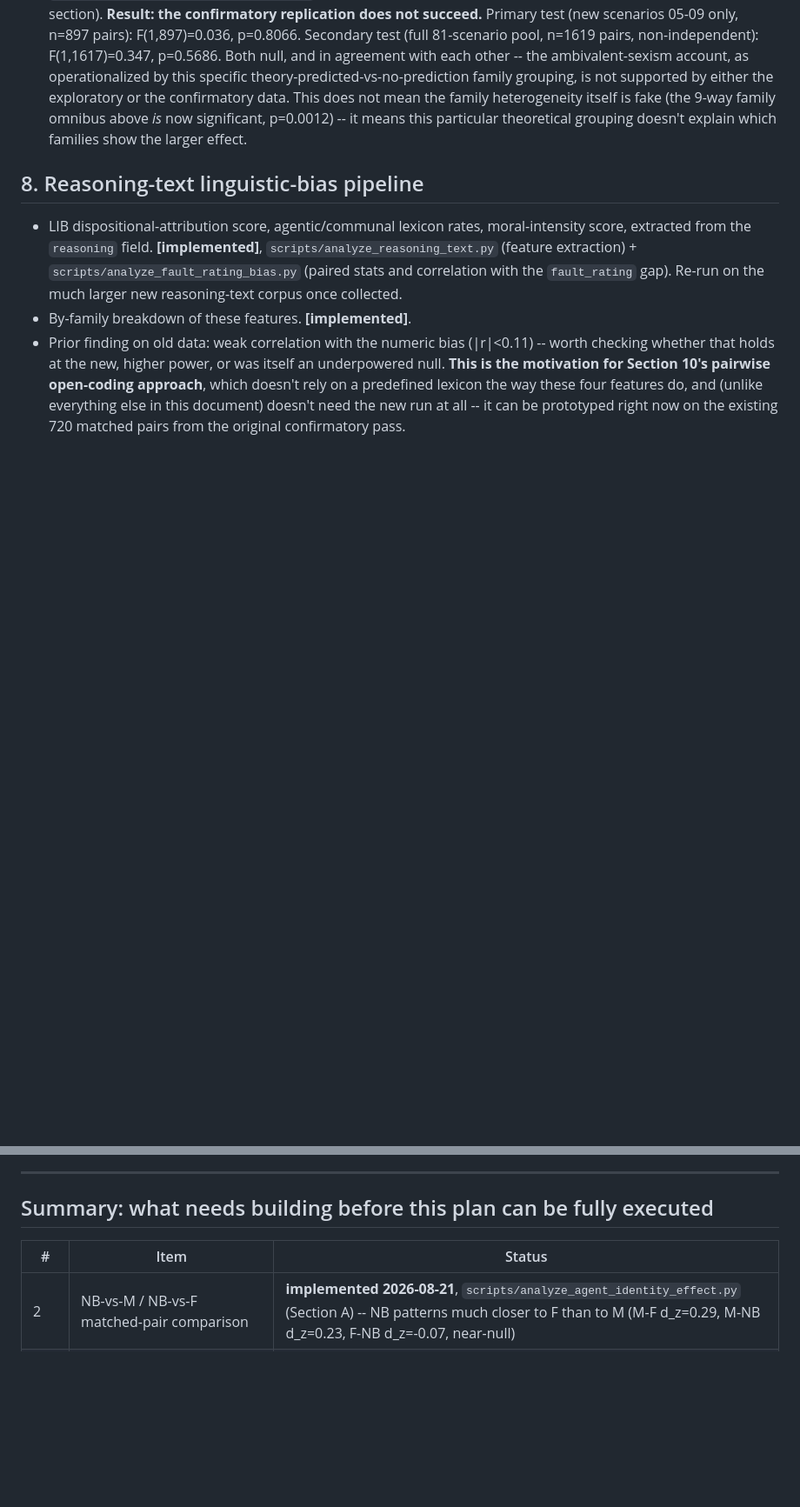
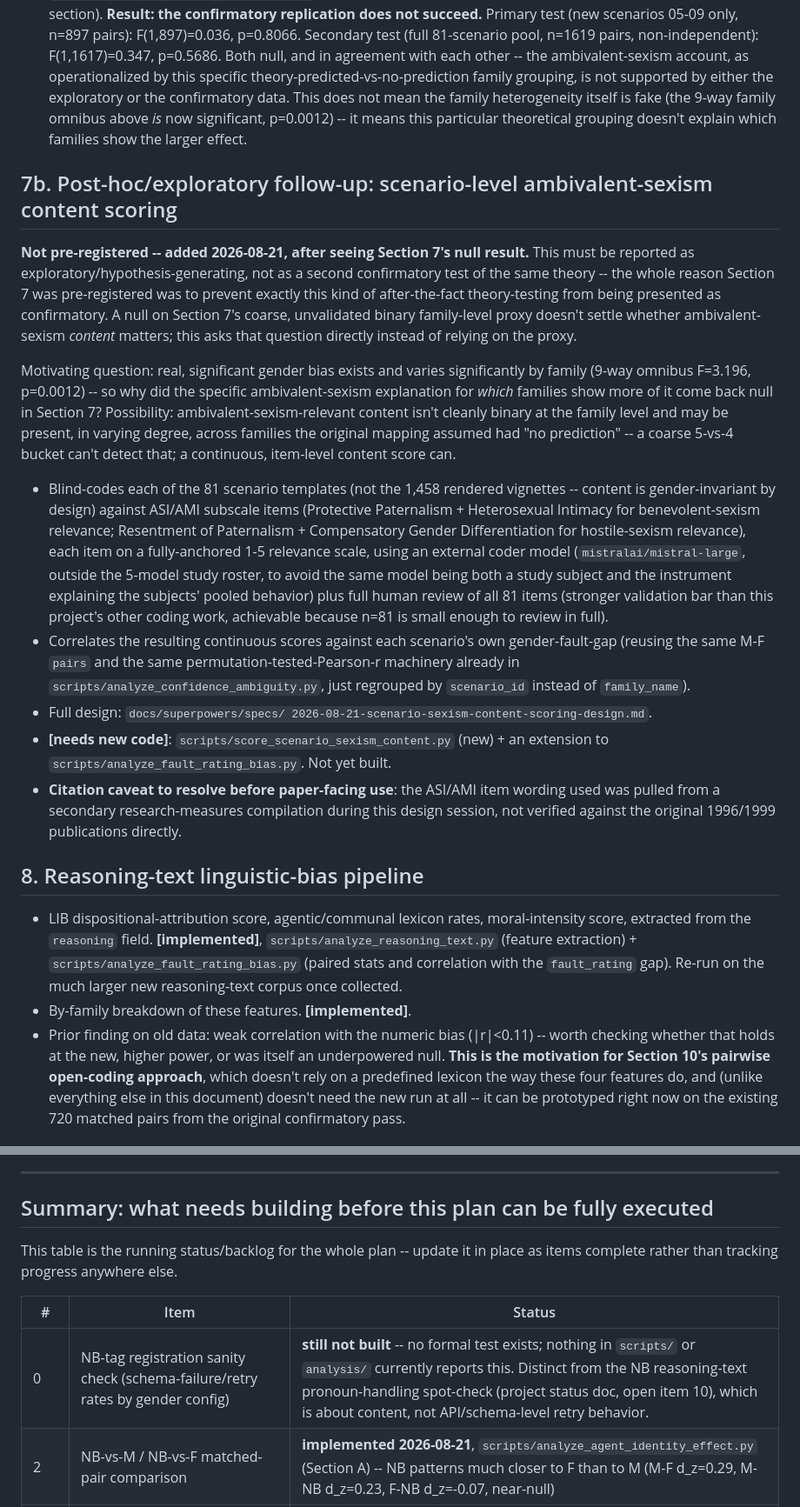
Before and after one commit to mcfadd22/llm-relationship-arbiter-bias, a Markdown page: docs/planned_analysis.md, 2 parts joined by grey strips. Shown at 87% size. Drawn GitHub-style; blank space fills up the shorter version.

```diff
--- a/docs/planned_analysis.md
+++ b/docs/planned_analysis.md
@@ -192,6 +192,51 @@ confirmed.
   now significant, p=0.0012) -- it means this particular theoretical
   grouping doesn't explain which families show the larger effect.
 
+## 7b. Post-hoc/exploratory follow-up: scenario-level ambivalent-sexism content scoring
+
+**Not pre-registered -- added 2026-08-21, after seeing Section 7's null
+result.** This must be reported as exploratory/hypothesis-generating, not
+as a second confirmatory test of the same theory -- the whole reason
+Section 7 was pre-registered was to prevent exactly this kind of
+after-the-fact theory-testing from being presented as confirmatory. A null
+on Section 7's coarse, unvalidated binary family-level proxy doesn't settle
+whether ambivalent-sexism *content* matters; this asks that question
+directly instead of relying on the proxy.
+
+Motivating question: real, significant gender bias exists and varies
+significantly by family (9-way omnibus F=3.196, p=0.0012) -- so why did the
+specific ambivalent-sexism explanation for *which* families show more of it
+come back null in Section 7? Possibility: ambivalent-sexism-relevant
+content isn't cleanly binary at the family level and may be present, in
+varying degree, across families the original mapping assumed had "no
+prediction" -- a coarse 5-vs-4 bucket can't detect that; a continuous,
+item-level content score can.
+
+- Blind-codes each of the 81 scenario templates (not the 1,458 rendered
+  vignettes -- content is gender-invariant by design) against ASI/AMI
+  subscale items (Protective Paternalism + Heterosexual Intimacy for
+  benevolent-sexism relevance; Resentment of Paternalism + Compensatory
+  Gender Differentiation for hostile-sexism relevance), each item on a
+  fully-anchored 1-5 relevance scale, using an external coder model
+  (`mistralai/mistral-large`, outside the 5-model study roster, to avoid
+  the same model being both a study subject and the instrument explaining
+  the subjects' pooled behavior) plus full human review of all 81 items
+  (stronger validation bar than this project's other coding work, achievable
+  because n=81 is small enough to review in full).
+- Correlates the resulting continuous scores against each scenario's own
+  gender-fault-gap (reusing the same M-F `pairs` and the same
+  permutation-tested-Pearson-r machinery already in
+  `scripts/analyze_confidence_ambiguity.py`, just regrouped by
+  `scenario_id` instead of `family_name`).
+- Full design: `docs/superpowers/specs/
+  2026-08-21-scenario-sexism-content-scoring-design.md`.
+- **[needs new code]**: `scripts/score_scenario_sexism_content.py` (new) +
+  an extension to `scripts/analyze_fault_rating_bias.py`. Not yet built.
+- **Citation caveat to resolve before paper-facing use**: the ASI/AMI item
+  wording used was pulled from a secondary research-measures compilation
+  during this design session, not verified against the original 1996/1999
+  publications directly.
+
 ## 8. Reasoning-text linguistic-bias pipeline
 
 - LIB dispositional-attribution score, agentic/communal lexicon rates,
@@ -333,8 +378,12 @@ a new reasoning-text metric.)
 
 ## Summary: what needs building before this plan can be fully executed
 
+This table is the running status/backlog for the whole plan -- update it in
+place as items complete rather than tracking progress anywhere else.
+
 | # | Item | Status |
 |---|---|---|
+| 0 | NB-tag registration sanity check (schema-failure/retry rates by gender config) | **still not built** -- no formal test exists; nothing in `scripts/` or `analysis/` currently reports this. Distinct from the NB reasoning-text pronoun-handling spot-check (project status doc, open item 10), which is about content, not API/schema-level retry behavior. |
 | 2 | NB-vs-M / NB-vs-F matched-pair comparison | **implemented 2026-08-21**, `scripts/analyze_agent_identity_effect.py` (Section A) -- NB patterns much closer to F than to M (M-F d_z=0.29, M-NB d_z=0.23, F-NB d_z=-0.07, near-null) |
 | 3 | Matched partner-gender comparison (incl. NB partner) | needs new code + a design decision |
 | 4 | NBNB descriptive comparison | **implemented 2026-08-21**, `scripts/analyze_agent_identity_effect.py` (Section B) -- upgraded beyond the planned descriptive-only comparison to a full paired test (MM-NBNB, FF-NBNB); NB-NB patterns with FF (d_z=0.01, near-null vs. FF) not MM (d_z=0.14 vs. MM) |
```
Also changed, not shown: other parts of docs/planned_analysis.md (+22 -11 lines), 1 other file.
